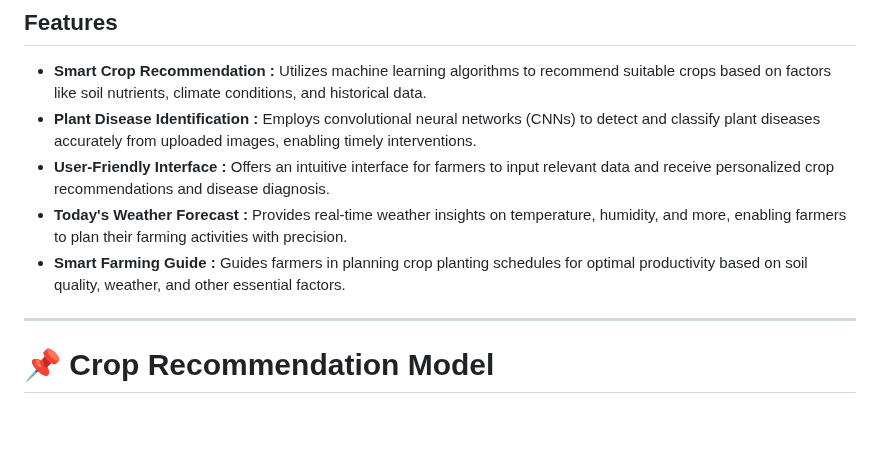
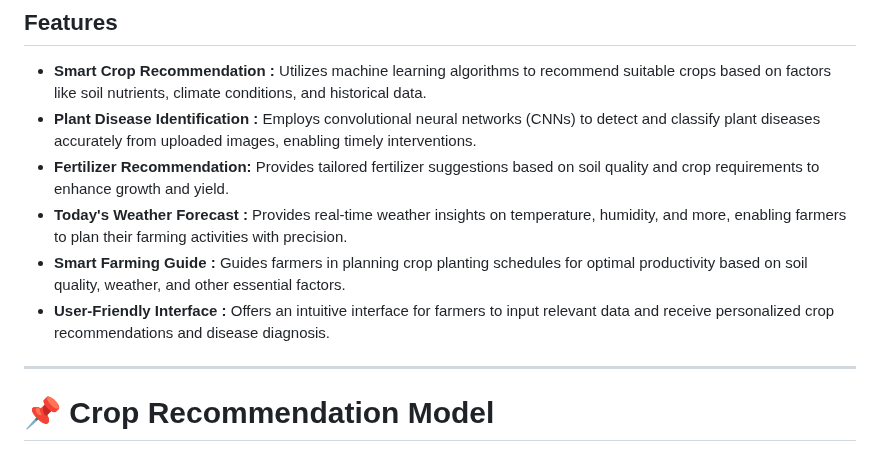
Before and after one commit to Gopika0263/VIDHAI, a Markdown page: README.md, the part around the change. Drawn GitHub-style; blank space fills up the shorter version.

```diff
--- a/README.md
+++ b/README.md
@@ -27,9 +27,10 @@ You can view the research paper directly here : [View Paper](https://github.com/
 
 - **Smart Crop Recommendation :** Utilizes machine learning algorithms to recommend suitable crops based on factors like soil nutrients, climate conditions, and historical data.
 - **Plant Disease Identification :** Employs convolutional neural networks (CNNs) to detect and classify plant diseases accurately from uploaded images, enabling timely interventions.
-- **User-Friendly Interface :** Offers an intuitive interface for farmers to input relevant data and receive personalized crop recommendations and disease diagnosis.
+- **Fertilizer Recommendation:** Provides tailored fertilizer suggestions based on soil quality and crop requirements to enhance growth and yield.
 - **Today's Weather Forecast :** Provides real-time weather insights on temperature, humidity, and more, enabling farmers to plan their farming activities with precision.
 - **Smart Farming Guide :** Guides farmers in planning crop planting schedules for optimal productivity based on soil quality, weather, and other essential factors.
+- **User-Friendly Interface :** Offers an intuitive interface for farmers to input relevant data and receive personalized crop recommendations and disease diagnosis.
 
 ---
 # 📌 Crop Recommendation Model
```
